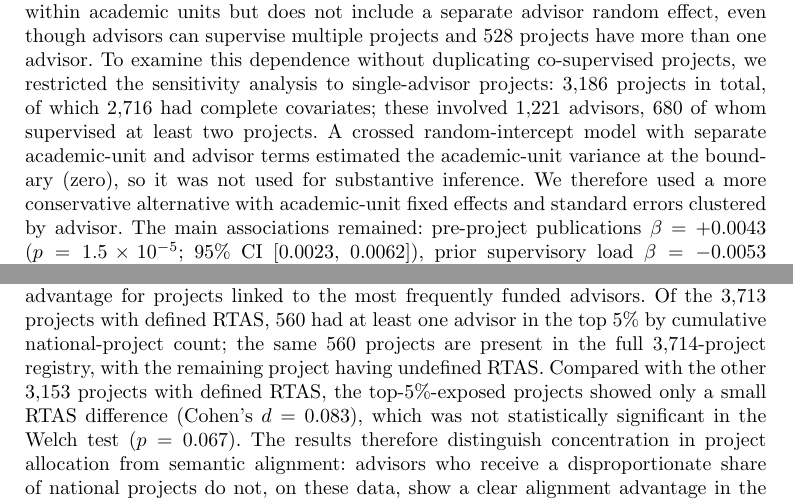
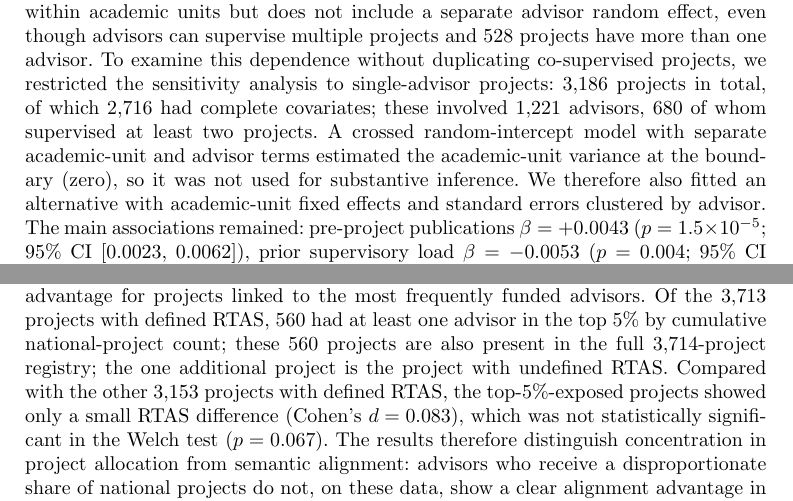
Before and after one commit to victoryangcw/RTAS-knowledge-diffusion, a LaTeX paper (manuscript/springer_submission/main.tex): two parts of pages 20 and 24 of 34, joined at a grey line, cut so that both start at the same text. Compiled offline with pdfLaTeX.

Commit message:
Tighten two result interpretations for precision

```diff
--- a/manuscript/springer_submission/main.tex
+++ b/manuscript/springer_submission/main.tex
@@ -295,7 +295,7 @@ Among the measured project-level predictors, advisor publication activity and pr
 
 \textbf{Leave-advisor-out sensitivity.} The primary RTAS portfolio includes publications by the advisors supervising each project, so part of the publication-activity association could arise from this direct overlap. We recalculated RTAS after removing from each project's unit portfolio all articles authored by any of its focal advisors, then re-estimated the same model on the same 3,231 complete cases. The publication coefficient decreased by approximately 16.4\%, from $\beta=+0.00427$ to $\beta=+0.00357$, but remained positive and statistically significant ($p=6.7\times10^{-7}$; 95\% CI [0.00216, 0.00497]). Prior supervisory load also remained negative and significant ($\beta=-0.00653$, $p=8.1\times10^{-6}$; 95\% CI [$-0.00939$, $-0.00366$]). The ICC (0.727) and conditional $R^2$ (0.729) changed little. This sensitivity affected 2,437 of the 3,713 projects with defined RTAS (66\%): on average, 23.6 advisor-authored articles were removed per affected project, corresponding to a mean portfolio reduction of 3.3\%. No project's reference portfolio became empty. The attenuation is consistent with some contribution from direct self-overlap, but most of the publication-activity association remained after those articles were removed.
 
-\textbf{Advisor-dependence sensitivity.} The primary model accounts for clustering within academic units but does not include a separate advisor random effect, even though advisors can supervise multiple projects and 528 projects have more than one advisor. To examine this dependence without duplicating co-supervised projects, we restricted the sensitivity analysis to single-advisor projects: 3,186 projects in total, of which 2,716 had complete covariates; these involved 1,221 advisors, 680 of whom supervised at least two projects. A crossed random-intercept model with separate academic-unit and advisor terms estimated the academic-unit variance at the boundary (zero), so it was not used for substantive inference. We therefore used a more conservative alternative with academic-unit fixed effects and standard errors clustered by advisor. The main associations remained: pre-project publications $\beta=+0.0043$ ($p=1.5\times10^{-5}$; 95\% CI [0.0023, 0.0062]), prior supervisory load $\beta=-0.0053$ ($p=0.004$; 95\% CI [$-0.0088$, $-0.0017$]), and year $\beta=+0.0026$ ($p=0.001$); the administrative-tier coefficients remained statistically indistinguishable from zero. Repeating the clustering with academic-unit-by-normalized-advisor-name identifiers, to guard against homonymous names, produced 1,333 clusters rather than 1,221 and virtually identical standard errors and inferential conclusions.
+\textbf{Advisor-dependence sensitivity.} The primary model accounts for clustering within academic units but does not include a separate advisor random effect, even though advisors can supervise multiple projects and 528 projects have more than one advisor. To examine this dependence without duplicating co-supervised projects, we restricted the sensitivity analysis to single-advisor projects: 3,186 projects in total, of which 2,716 had complete covariates; these involved 1,221 advisors, 680 of whom supervised at least two projects. A crossed random-intercept model with separate academic-unit and advisor terms estimated the academic-unit variance at the boundary (zero), so it was not used for substantive inference. We therefore also fitted an alternative with academic-unit fixed effects and standard errors clustered by advisor. The main associations remained: pre-project publications $\beta=+0.0043$ ($p=1.5\times10^{-5}$; 95\% CI [0.0023, 0.0062]), prior supervisory load $\beta=-0.0053$ ($p=0.004$; 95\% CI [$-0.0088$, $-0.0017$]), and year $\beta=+0.0026$ ($p=0.001$); the administrative-tier coefficients remained statistically indistinguishable from zero. Repeating the clustering with academic-unit-by-normalized-advisor-name identifiers, to guard against homonymous names, produced 1,333 clusters rather than 1,221 and virtually identical standard errors and inferential conclusions.
 
 The high-confidence-match sensitivity sample retained the direction and significance classification of every coefficient. Taken together, these analyses show that the advisor associations are robust to the examined linkage and dependence checks, but they remain observational associations and do not establish causal effects. RTAS is also influenced by title length and sparsity, portfolio breadth, organizational composition, and title-language conventions. Academic-unit effects are therefore not interpreted as rankings of unit performance.
 
@@ -343,7 +343,7 @@ National-level project allocation was concentrated across the 1,834 individual a
 
 National-level allocation also showed year-to-year persistence. Among advisors with a registered project in both adjacent years, receiving a national-level project in year $t-1$ was associated with higher odds of receiving one in year $t$ (OR $=2.06$, 95\% CI [1.53, 2.76], $p=1.5\times10^{-6}$; 979 advisor-years from 627 advisors). In the expanded risk set, which includes advisors active in year $t-1$ and treats no project activity in year $t$ as no national-level project, the corresponding estimate was OR $=2.45$ (95\% CI [1.91, 3.16], $p=3.2\times10^{-12}$; 2,469 advisor-years from 1,560 advisors). These are associations between adjacent-year allocation outcomes, not evidence that prior allocation causes subsequent allocation.
 
-The concentration of national-level projects did not translate into a clear RTAS advantage for projects linked to the most frequently funded advisors. Of the 3,713 projects with defined RTAS, 560 had at least one advisor in the top 5\% by cumulative national-project count; the same 560 projects are present in the full 3,714-project registry, with the remaining project having undefined RTAS. Compared with the other 3,153 projects with defined RTAS, the top-5\%-exposed projects showed only a small RTAS difference (Cohen's $d=0.083$), which was not statistically significant in the Welch test ($p=0.067$). The results therefore distinguish concentration in project allocation from semantic alignment: advisors who receive a disproportionate share of national projects do not, on these data, show a clear alignment advantage in the projects they supervise.
+The concentration of national-level projects did not translate into a clear RTAS advantage for projects linked to the most frequently funded advisors. Of the 3,713 projects with defined RTAS, 560 had at least one advisor in the top 5\% by cumulative national-project count; these 560 projects are also present in the full 3,714-project registry; the one additional project is the project with undefined RTAS. Compared with the other 3,153 projects with defined RTAS, the top-5\%-exposed projects showed only a small RTAS difference (Cohen's $d=0.083$), which was not statistically significant in the Welch test ($p=0.067$). The results therefore distinguish concentration in project allocation from semantic alignment: advisors who receive a disproportionate share of national projects do not, on these data, show a clear alignment advantage in the projects they supervise.
 
 \begin{figure}[htbp]
 \centering
```
